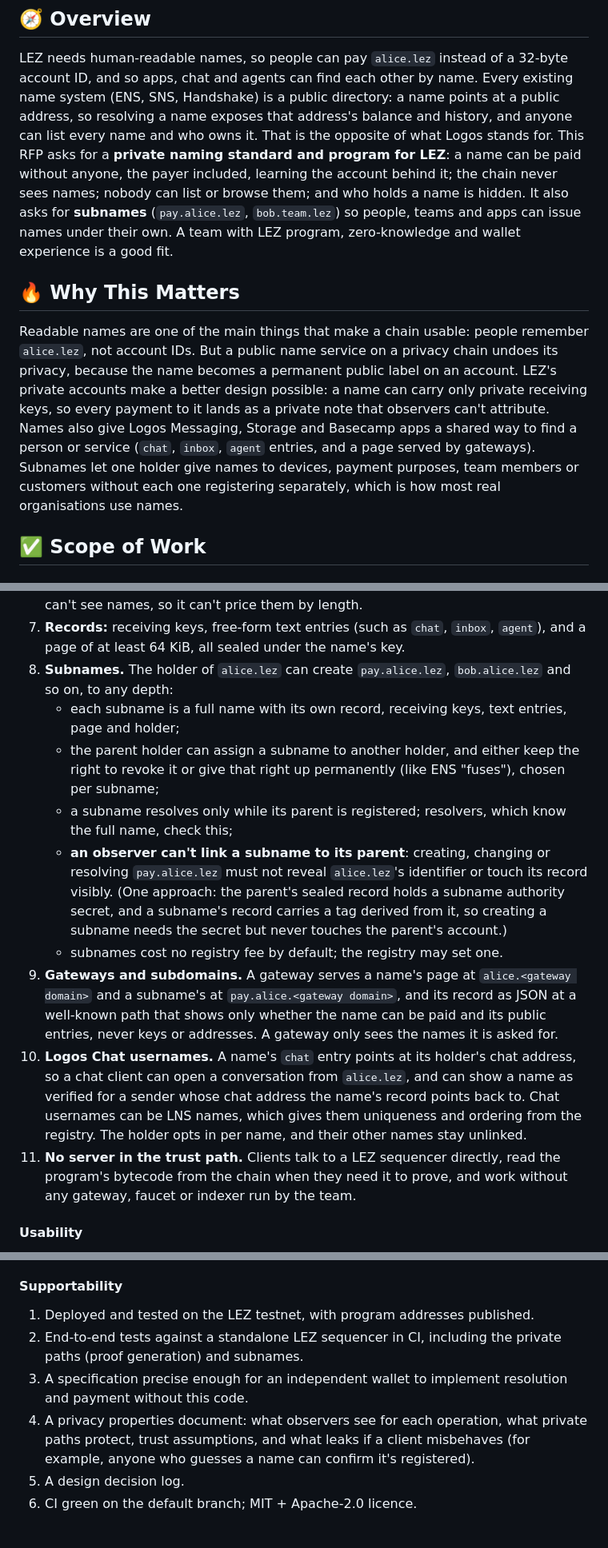
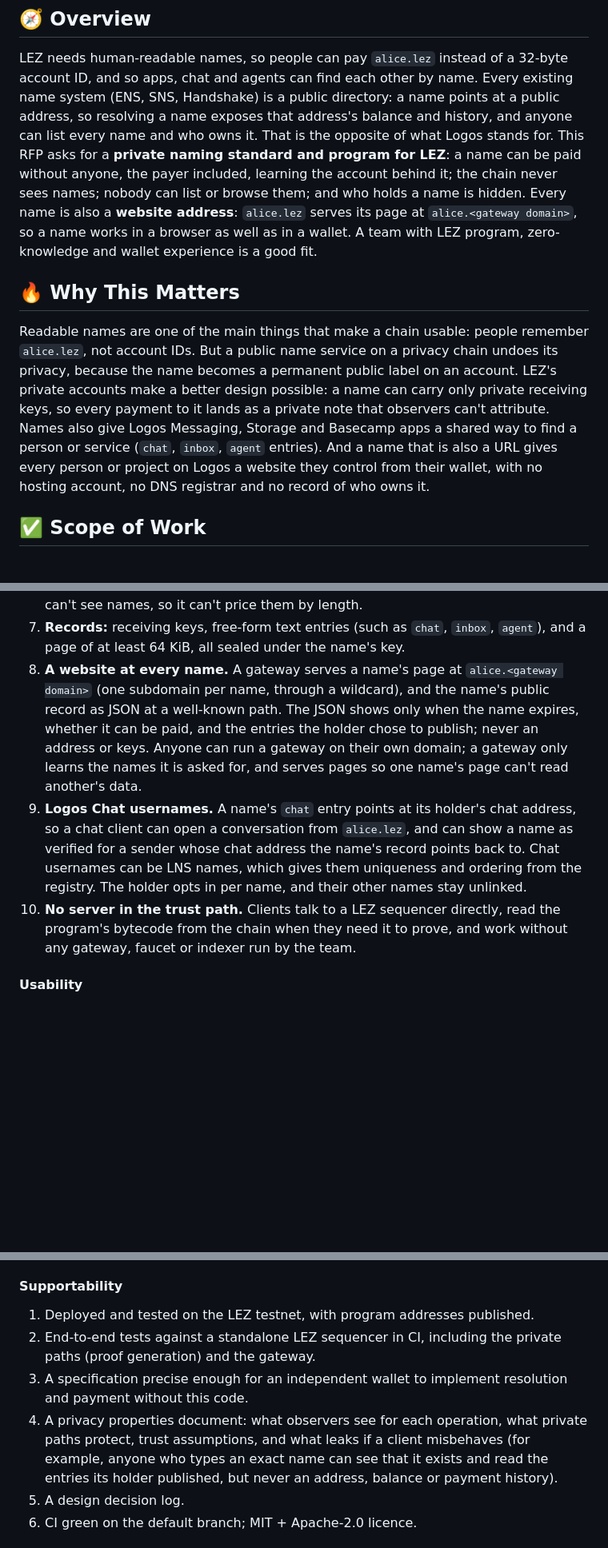
Before and after one commit to jefdiesel/logos-names, a Markdown page: docs/RFP-private-naming.md, 3 parts joined by grey strips. Shown at 80% size. Drawn GitHub-style; blank space fills up the shorter version.

Commit message:
Drop subnames; a website at every name instead; plainer wording on lookups
Co-Authored-By: Claude Opus 5.5 <noreply@anthropic.com>

```diff
--- a/docs/RFP-private-naming.md
+++ b/docs/RFP-private-naming.md
@@ -24,9 +24,9 @@ balance and history, and anyone can list every name and who owns it. That is
 the opposite of what Logos stands for. This RFP asks for a **private naming
 standard and program for LEZ**: a name can be paid without anyone, the payer
 included, learning the account behind it; the chain never sees names; nobody
-can list or browse them; and who holds a name is hidden. It also asks for
-**subnames** (`pay.alice.lez`, `bob.team.lez`) so people, teams and apps can
-issue names under their own. A team with LEZ program, zero-knowledge and
+can list or browse them; and who holds a name is hidden. Every name is also
+a **website address**: `alice.lez` serves its page at `alice.<gateway domain>`,
+so a name works in a browser as well as in a wallet. A team with LEZ program, zero-knowledge and
 wallet experience is a good fit.
 
 ## 🔥 Why This Matters
@@ -38,9 +38,9 @@ an account. LEZ's private accounts make a better design possible: a name can
 carry only private receiving keys, so every payment to it lands as a private
 note that observers can't attribute. Names also give Logos Messaging, Storage
 and Basecamp apps a shared way to find a person or service (`chat`, `inbox`,
-`agent` entries, and a page served by gateways). Subnames let one holder give
-names to devices, payment purposes, team members or customers without each one
-registering separately, which is how most real organisations use names.
+`agent` entries). And a name that is also a URL gives every person or project
+on Logos a website they control from their wallet, with no hosting account,
+no DNS registrar and no record of who owns it.
 
 ## ✅ Scope of Work
 
@@ -73,34 +73,20 @@ registering separately, which is how most real organisations use names.
 7. **Records:** receiving keys, free-form text entries (such as `chat`,
    `inbox`, `agent`), and a page of at least 64 KiB, all sealed under the
    name's key.
-8. **Subnames.** The holder of `alice.lez` can create `pay.alice.lez`,
-   `bob.alice.lez` and so on, to any depth:
-   - each subname is a full name with its own record, receiving keys, text
-     entries, page and holder;
-   - the parent holder can assign a subname to another holder, and either
-     keep the right to revoke it or give that right up permanently (like ENS
-     "fuses"), chosen per subname;
-   - a subname resolves only while its parent is registered; resolvers, which
-     know the full name, check this;
-   - **an observer can't link a subname to its parent**: creating, changing
-     or resolving `pay.alice.lez` must not reveal `alice.lez`'s identifier or
-     touch its record visibly. (One approach: the parent's sealed record holds
-     a subname authority secret, and a subname's record carries a tag derived
-     from it, so creating a subname needs the secret but never touches the
-     parent's account.)
-   - subnames cost no registry fee by default; the registry may set one.
-9. **Gateways and subdomains.** A gateway serves a name's page at
-   `alice.<gateway domain>` and a subname's at `pay.alice.<gateway domain>`,
-   and its record as JSON at a well-known path that shows only whether the
-   name can be paid and its public entries, never keys or addresses. A gateway
-   only sees the names it is asked for.
-10. **Logos Chat usernames.** A name's `chat` entry points at its holder's chat
+8. **A website at every name.** A gateway serves a name's page at
+   `alice.<gateway domain>` (one subdomain per name, through a wildcard), and
+   the name's public record as JSON at a well-known path. The JSON shows only
+   when the name expires, whether it can be paid, and the entries the holder
+   chose to publish; never an address or keys. Anyone can run a gateway on
+   their own domain; a gateway only learns the names it is asked for, and
+   serves pages so one name's page can't read another's data.
+9. **Logos Chat usernames.** A name's `chat` entry points at its holder's chat
     address, so a chat client can open a conversation from `alice.lez`, and can
     show a name as verified for a sender whose chat address the name's record
     points back to. Chat usernames can be LNS names, which gives them
     uniqueness and ordering from the registry. The holder opts in per name, and
     their other names stay unlinked.
-11. **No server in the trust path.** Clients talk to a LEZ sequencer directly,
+10. **No server in the trust path.** Clients talk to a LEZ sequencer directly,
     read the program's bytecode from the chain when they need it to prove, and
     work without any gateway, faucet or indexer run by the team.
 
@@ -141,12 +127,14 @@ registering separately, which is how most real organisations use names.
 
 1. Deployed and tested on the LEZ testnet, with program addresses published.
 2. End-to-end tests against a standalone LEZ sequencer in CI, including the
-   private paths (proof generation) and subnames.
+   private paths (proof generation) and the gateway.
 3. A specification precise enough for an independent wallet to implement
    resolution and payment without this code.
 4. A privacy properties document: what observers see for each operation, what
    private paths protect, trust assumptions, and what leaks if a client misbehaves
-   (for example, anyone who guesses a name can confirm it's registered).
+   (for example, anyone who types an exact name can see that it exists and
+   read the entries its holder published, but never an address, balance or
+   payment history).
 5. A design decision log.
 6. CI green on the default branch; MIT + Apache-2.0 licence.
 
```
Also changed, not shown: other parts of docs/RFP-private-naming.md (+4 -6 lines), docs/forum-post.md (+6 -6 lines).
